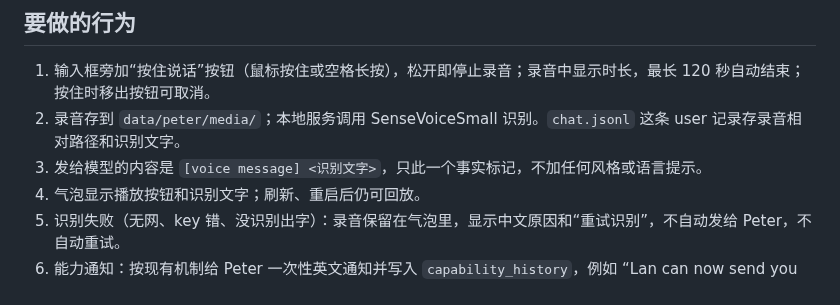
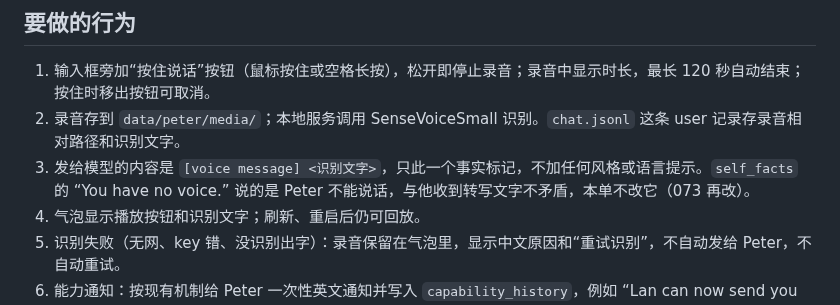
Before and after one commit to Xiaoqiush81/veil-agent, a Markdown page: docs/tickets/072-voice-messages.md, the part around the change. GitHub-like rendering.

```diff
--- a/docs/tickets/072-voice-messages.md
+++ b/docs/tickets/072-voice-messages.md
@@ -20,7 +20,7 @@ Lan 在网页里按住麦克风说话，松开就作为一条语音消息发给
 
 1. 输入框旁加“按住说话”按钮（鼠标按住或空格长按），松开即停止录音；录音中显示时长，最长 120 秒自动结束；按住时移出按钮可取消。
 2. 录音存到 `data/peter/media/`；本地服务调用 SenseVoiceSmall 识别。`chat.jsonl` 这条 user 记录存录音相对路径和识别文字。
-3. 发给模型的内容是 `[voice message] <识别文字>`，只此一个事实标记，不加任何风格或语言提示。
+3. 发给模型的内容是 `[voice message] <识别文字>`，只此一个事实标记，不加任何风格或语言提示。`self_facts` 的 “You have no voice.” 说的是 Peter 不能说话，与他收到转写文字不矛盾，本单不改它（073 再改）。
 4. 气泡显示播放按钮和识别文字；刷新、重启后仍可回放。
 5. 识别失败（无网、key 错、没识别出字）：录音保留在气泡里，显示中文原因和“重试识别”，不自动发给 Peter，不自动重试。
 6. 能力通知：按现有机制给 Peter 一次性英文通知并写入 `capability_history`，例如 “Lan can now send you voice messages; you receive them as [voice message] followed by the transcript.”
```
Also changed, not shown: docs/tickets/071-send-photos.md (+1 -1 lines), docs/tickets/073-peter-voice.md (+2 -2 lines).
